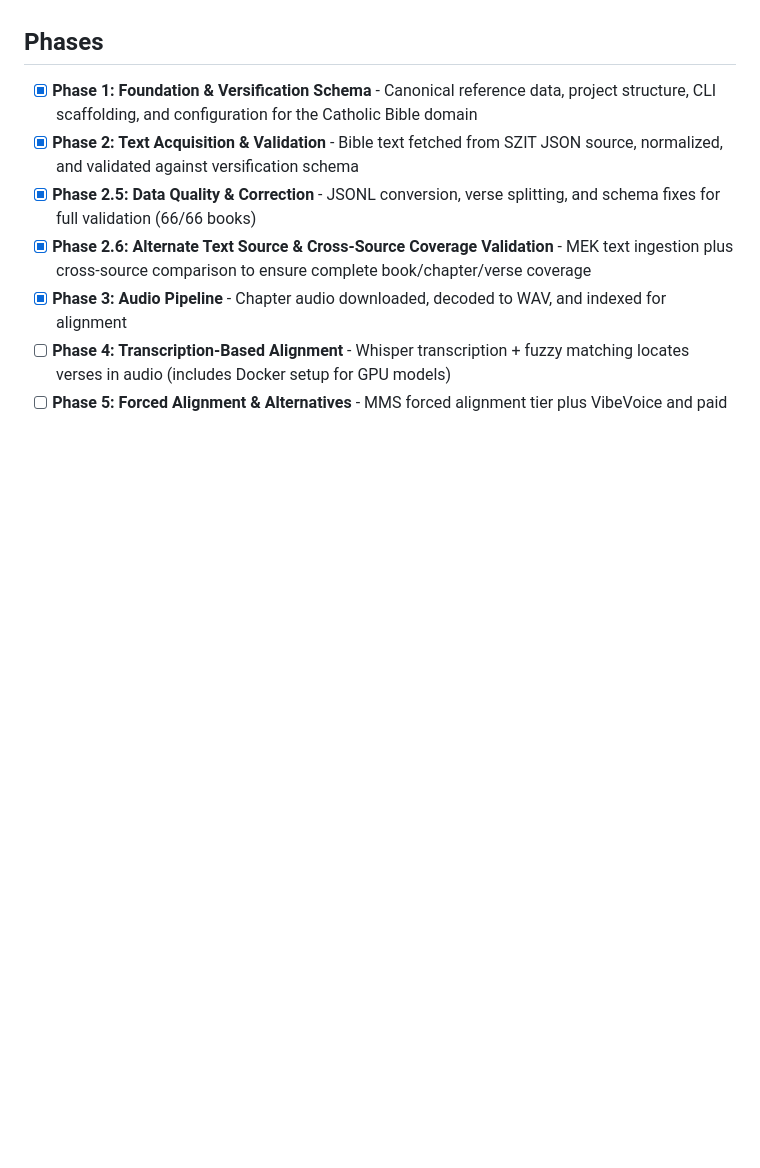
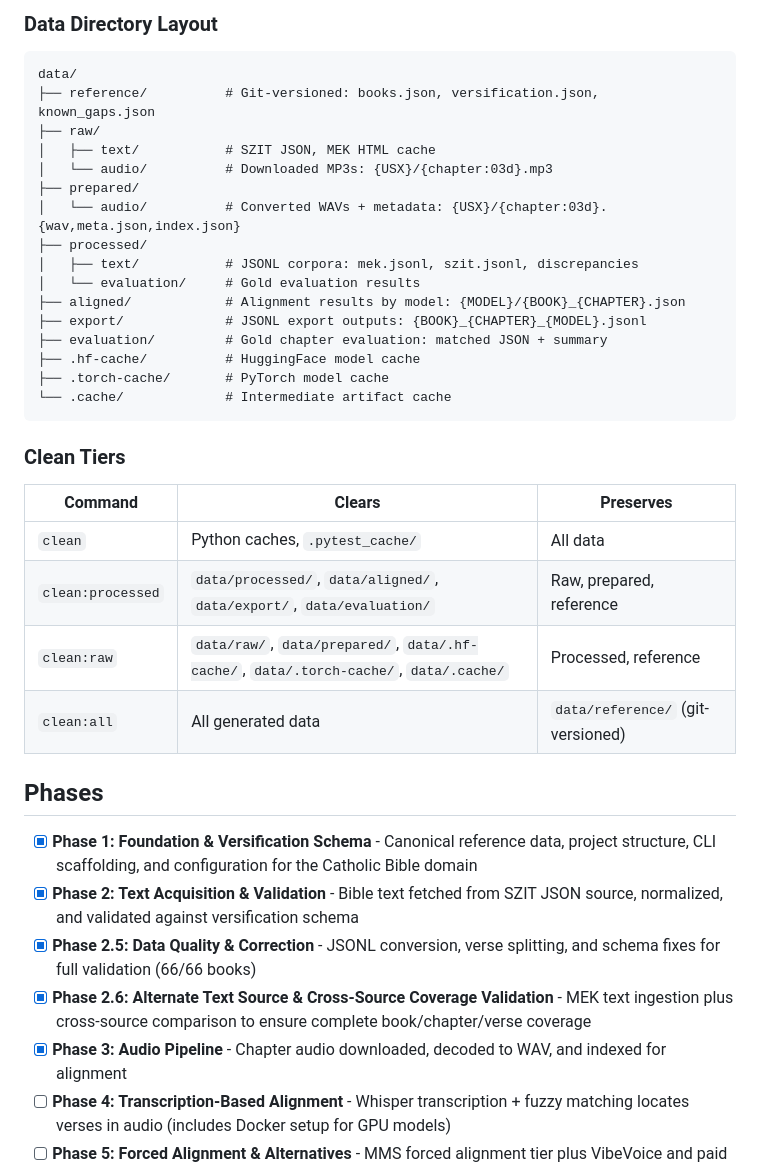
Before and after one commit to oroszgy/biblia-vox, a Markdown page: .planning/ROADMAP.md, the part around one of its changes. GitHub-like rendering; blank space fills up the shorter version.

````diff
--- a/.planning/ROADMAP.md
+++ b/.planning/ROADMAP.md
@@ -8,3 +44,32 @@ Each phase delivers working Typer commands and Taskfile targets. Docker infrastr
+### Data Directory Layout
+
+```
+data/
+├── reference/          # Git-versioned: books.json, versification.json, known_gaps.json
+├── raw/
+│   ├── text/           # SZIT JSON, MEK HTML cache
+│   └── audio/          # Downloaded MP3s: {USX}/{chapter:03d}.mp3
+├── prepared/
+│   └── audio/          # Converted WAVs + metadata: {USX}/{chapter:03d}.{wav,meta.json,index.json}
+├── processed/
+│   ├── text/           # JSONL corpora: mek.jsonl, szit.jsonl, discrepancies
+│   └── evaluation/     # Gold evaluation results
+├── aligned/            # Alignment results by model: {MODEL}/{BOOK}_{CHAPTER}.json
+├── export/             # JSONL export outputs: {BOOK}_{CHAPTER}_{MODEL}.jsonl
+├── evaluation/         # Gold chapter evaluation: matched JSON + summary
+├── .hf-cache/          # HuggingFace model cache
+├── .torch-cache/       # PyTorch model cache
+└── .cache/             # Intermediate artifact cache
+```
+
+### Clean Tiers
+
+| Command | Clears | Preserves |
+|---------|--------|-----------|
+| `clean` | Python caches, `.pytest_cache/` | All data |
+| `clean:processed` | `data/processed/`, `data/aligned/`, `data/export/`, `data/evaluation/` | Raw, prepared, reference |
+| `clean:raw` | `data/raw/`, `data/prepared/`, `data/.hf-cache/`, `data/.torch-cache/`, `data/.cache/` | Processed, reference |
+| `clean:all` | All generated data | `data/reference/` (git-versioned) |
 
 ## Phases
 
````
Also changed, not shown: other parts of .planning/ROADMAP.md (+36 -0 lines).
